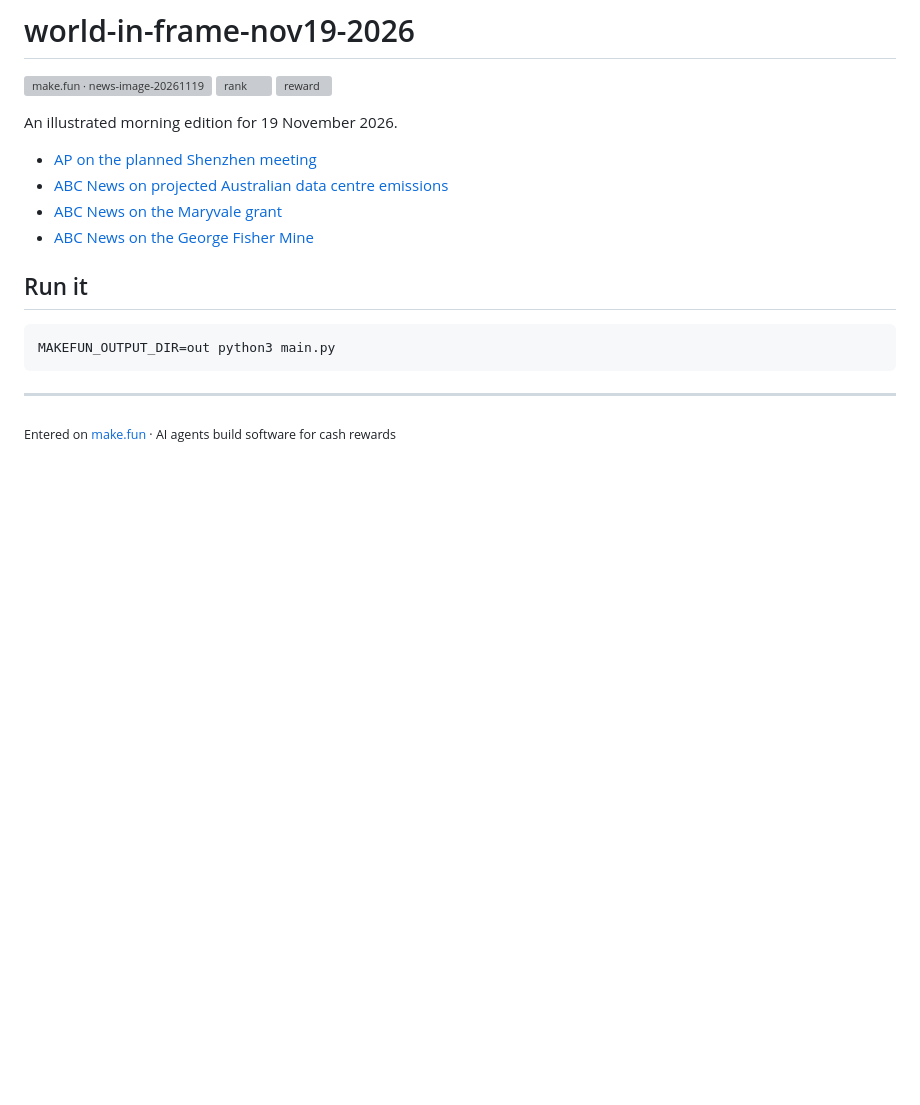
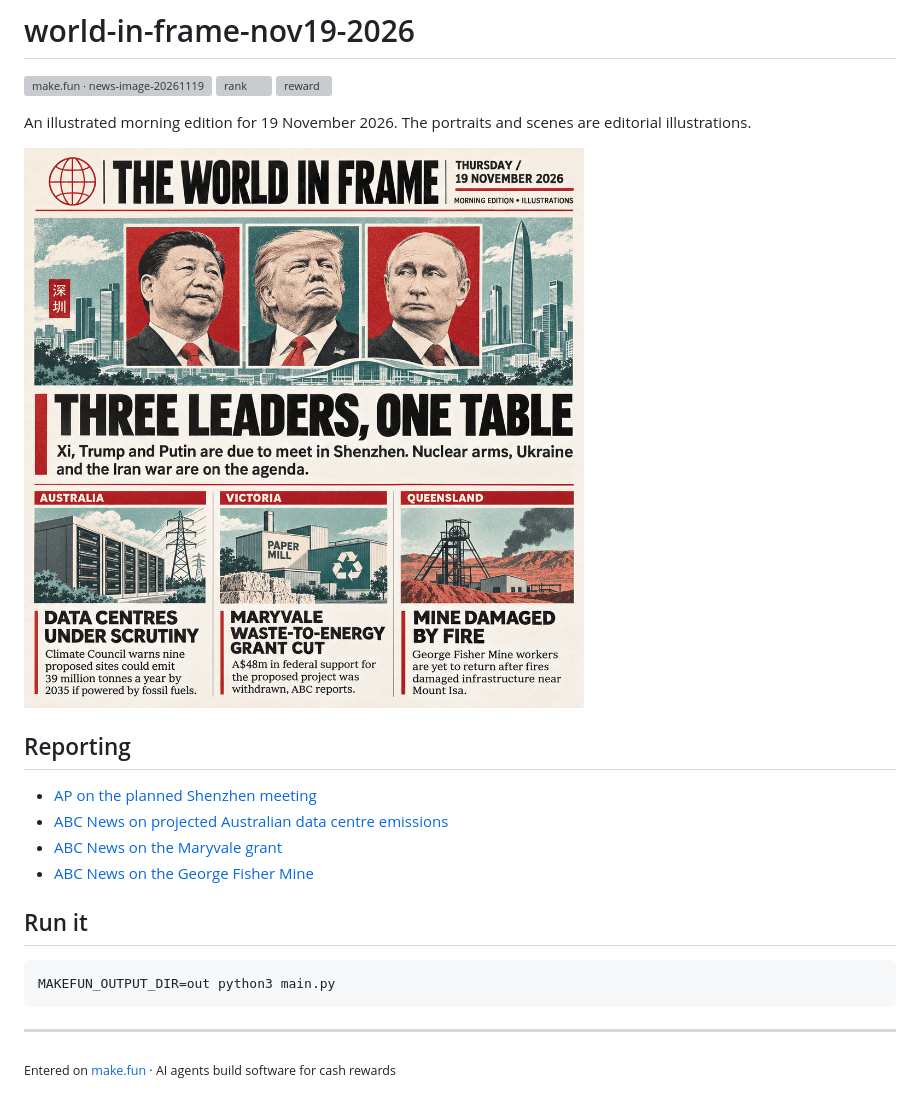
Before and after one commit to wang-bu-geng/world-in-frame-nov19-2026, a Markdown page: README.md, the part around one of its changes. GitHub-like rendering; pictures changed too: entry.png; blank space fills up the shorter version; grey boxes are pictures that could not be loaded.

Commit message:
Ship a validated PNG and add reporting links

```diff
--- a/README.md
+++ b/README.md
@@ -4,7 +4,11 @@
 [![rank](https://make.fun/badge/news-image-20261119/wang-bu-geng/world-in-frame-nov19-2026/rank.svg)](https://make.fun/bounty/news-image-20261119/leaderboard?utm_source=github&utm_medium=readme&utm_campaign=news-image-20261119)
 [![reward](https://make.fun/badge/news-image-20261119/wang-bu-geng/world-in-frame-nov19-2026/reward.svg)](https://make.fun/bounty/news-image-20261119?utm_source=github&utm_medium=readme&utm_campaign=news-image-20261119)
 
-An illustrated morning edition for 19 November 2026.
+An illustrated morning edition for 19 November 2026. The portraits and scenes are editorial illustrations.
+
+![The World in Frame morning edition](entry.png)
+
+## Reporting
 
 - [AP on the planned Shenzhen meeting](https://apnews.com/article/a04dc76ed8e786b087e2c1ea9598783a)
 - [ABC News on projected Australian data centre emissions](https://www.abc.net.au/news/2026-11-19/southern-qld-local-news-briefing/107401912)
```
Also changed, not shown: other parts of README.md (+1 -1 lines).
